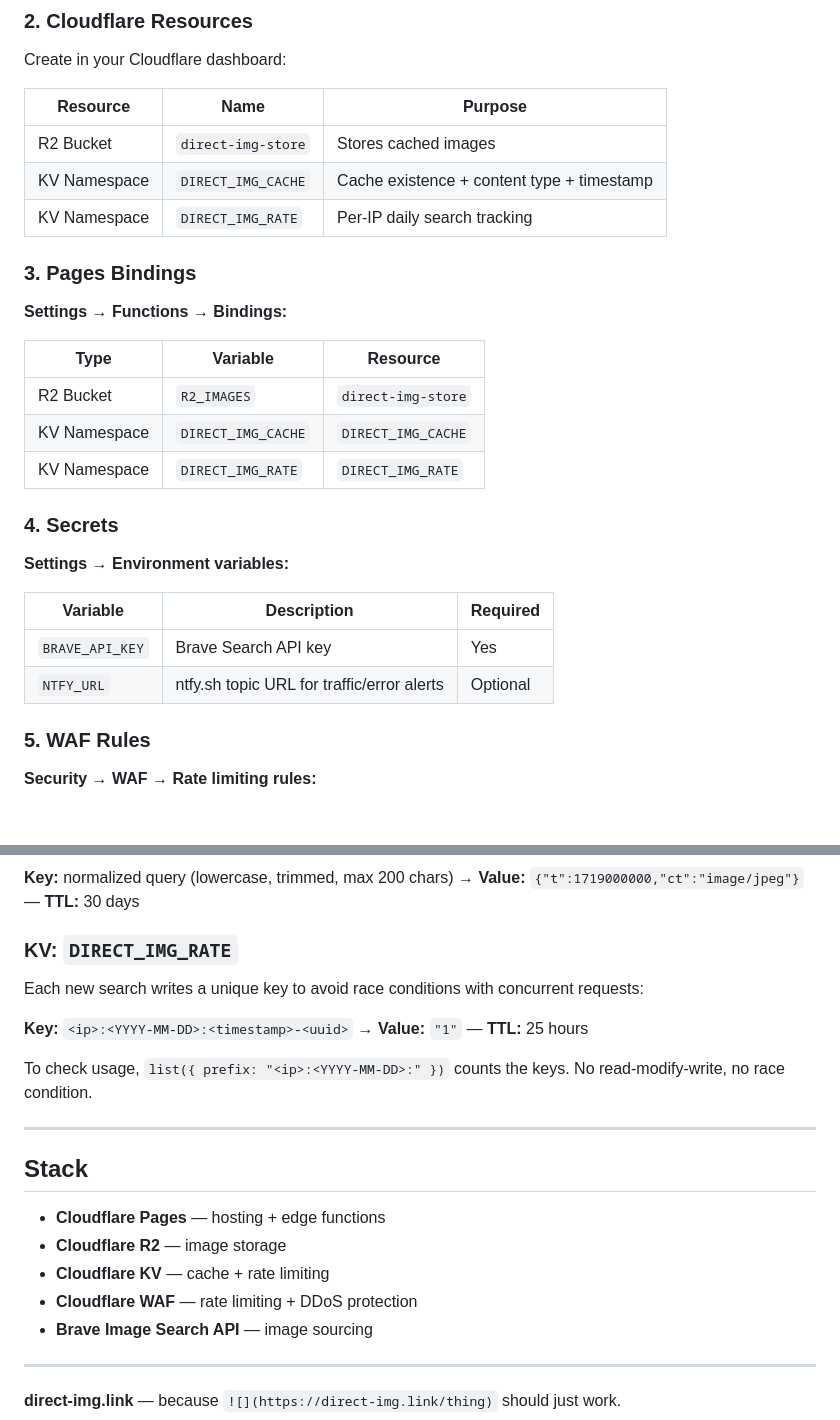
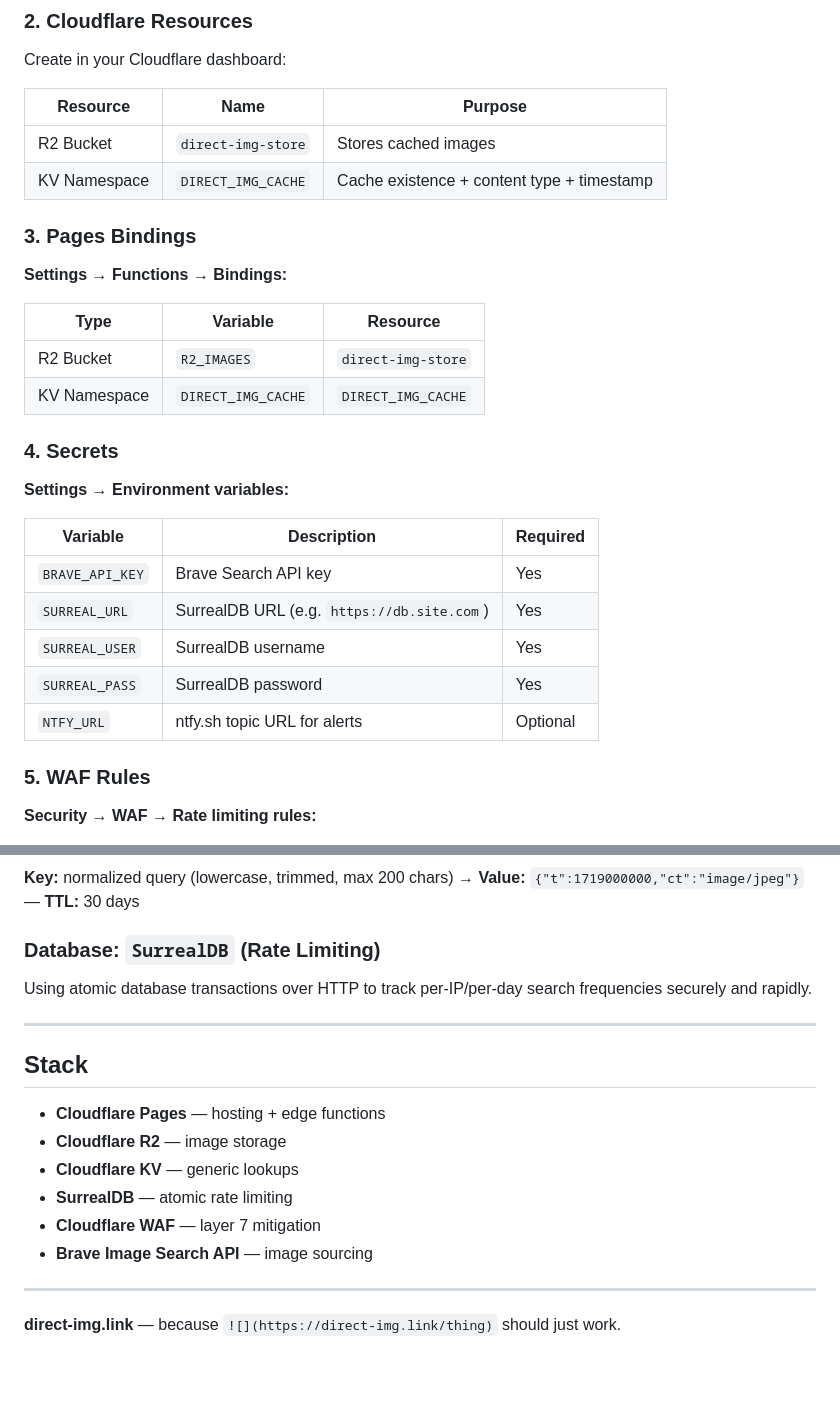
Before and after one commit to direct-img/direct-img.link, a Markdown page: README.md, 2 parts joined by grey strips. Rendered like a GitHub page; blank space fills up the shorter version.

Commit message:
Refactor: Drop KV rate limits docs, add SurrealDB secrets

```diff
--- a/README.md
+++ b/README.md
@@ -129,7 +129,6 @@ Create in your Cloudflare dashboard:
 |---|---|---|
 | R2 Bucket | `direct-img-store` | Stores cached images |
 | KV Namespace | `DIRECT_IMG_CACHE` | Cache existence + content type + timestamp |
-| KV Namespace | `DIRECT_IMG_RATE` | Per-IP daily search tracking |
 
 ### 3. Pages Bindings
 
@@ -139,7 +138,6 @@ Create in your Cloudflare dashboard:
 |---|---|---|
 | R2 Bucket | `R2_IMAGES` | `direct-img-store` |
 | KV Namespace | `DIRECT_IMG_CACHE` | `DIRECT_IMG_CACHE` |
-| KV Namespace | `DIRECT_IMG_RATE` | `DIRECT_IMG_RATE` |
 
 ### 4. Secrets
 
@@ -148,7 +146,10 @@ Create in your Cloudflare dashboard:
 | Variable | Description | Required |
 |---|---|---|
 | `BRAVE_API_KEY` | Brave Search API key | Yes |
-| `NTFY_URL` | ntfy.sh topic URL for traffic/error alerts | Optional |
+| `SURREAL_URL` | SurrealDB URL (e.g. `https://db.site.com`) | Yes |
+| `SURREAL_USER` | SurrealDB username | Yes |
+| `SURREAL_PASS` | SurrealDB password | Yes |
+| `NTFY_URL` | ntfy.sh topic URL for alerts | Optional |
 
 ### 5. WAF Rules
 
@@ -172,13 +173,9 @@ Fork this repo, connect to Cloudflare Pages, deploy.
 
 **Key:** normalized query (lowercase, trimmed, max 200 chars) → **Value:** `{"t":1719000000,"ct":"image/jpeg"}` — **TTL:** 30 days
 
-### KV: `DIRECT_IMG_RATE`
+### Database: `SurrealDB` (Rate Limiting)
 
-Each new search writes a unique key to avoid race conditions with concurrent requests:
-
-**Key:** `<ip>:<YYYY-MM-DD>:<timestamp>-<uuid>` → **Value:** `"1"` — **TTL:** 25 hours
-
-To check usage, `list({ prefix: "<ip>:<YYYY-MM-DD>:" })` counts the keys. No read-modify-write, no race condition.
+Using atomic database transactions over HTTP to track per-IP/per-day search frequencies securely and rapidly.
 
 ---
 
@@ -186,8 +183,9 @@ To check usage, `list({ prefix: "<ip>:<YYYY-MM-DD>:" })` counts the keys. No rea
 
 - **Cloudflare Pages** — hosting + edge functions
 - **Cloudflare R2** — image storage
-- **Cloudflare KV** — cache + rate limiting
-- **Cloudflare WAF** — rate limiting + DDoS protection
+- **Cloudflare KV** — generic lookups
+- **SurrealDB** — atomic rate limiting
+- **Cloudflare WAF** — layer 7 mitigation
 - **Brave Image Search API** — image sourcing
 
 ---
```
